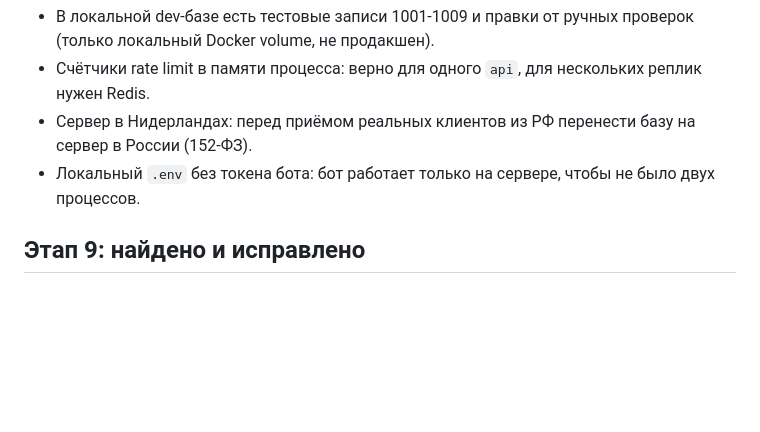
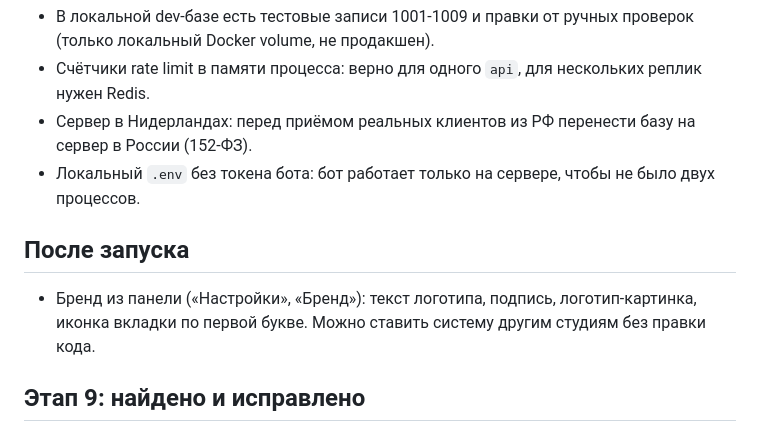
Before and after one commit to shelexm/velox-detailing, a Markdown page: docs/PROGRESS.md, the part around one of its changes. Drawn GitHub-style; blank space fills up the shorter version.

Commit message:
docs: brand settings in the project status
Co-Authored-By: Claude Opus 5.5 <noreply@anthropic.com>

```diff
--- a/docs/PROGRESS.md
+++ b/docs/PROGRESS.md
@@ -28,6 +28,11 @@
 - Сервер в Нидерландах: перед приёмом реальных клиентов из РФ перенести базу на сервер в России (152-ФЗ).
 - Локальный `.env` без токена бота: бот работает только на сервере, чтобы не было двух процессов.
 
+## После запуска
+
+- Бренд из панели («Настройки», «Бренд»): текст логотипа, подпись, логотип-картинка, иконка вкладки по первой
+  букве. Можно ставить систему другим студиям без правки кода.
+
 ## Этап 9: найдено и исправлено
 
 - Мини-приложение с кнопки клавиатуры не получает `initData`: удержание через API не работало. Теперь выбор
```
Also changed, not shown: other parts of docs/PROGRESS.md (+1 -1 lines).
